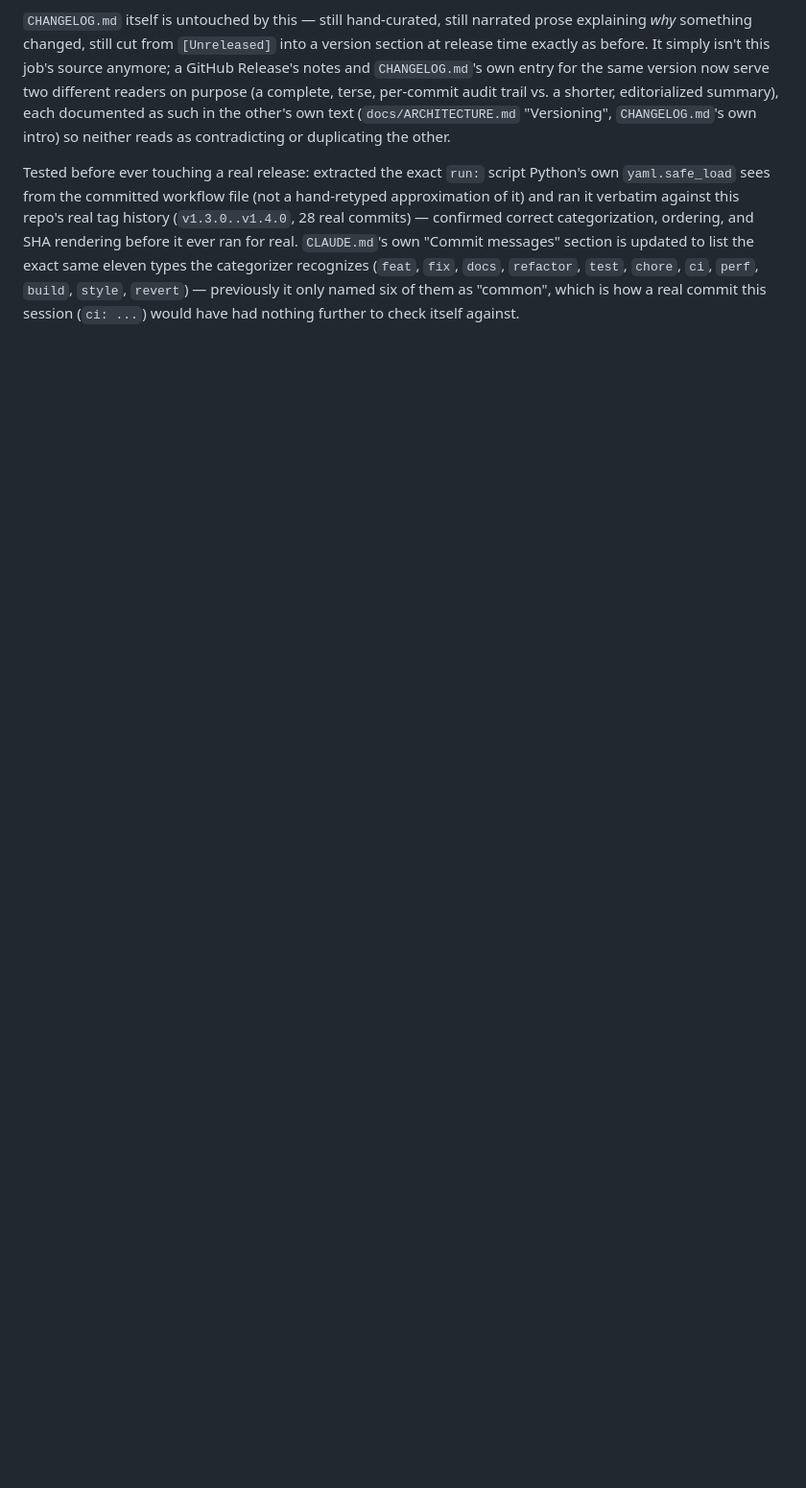
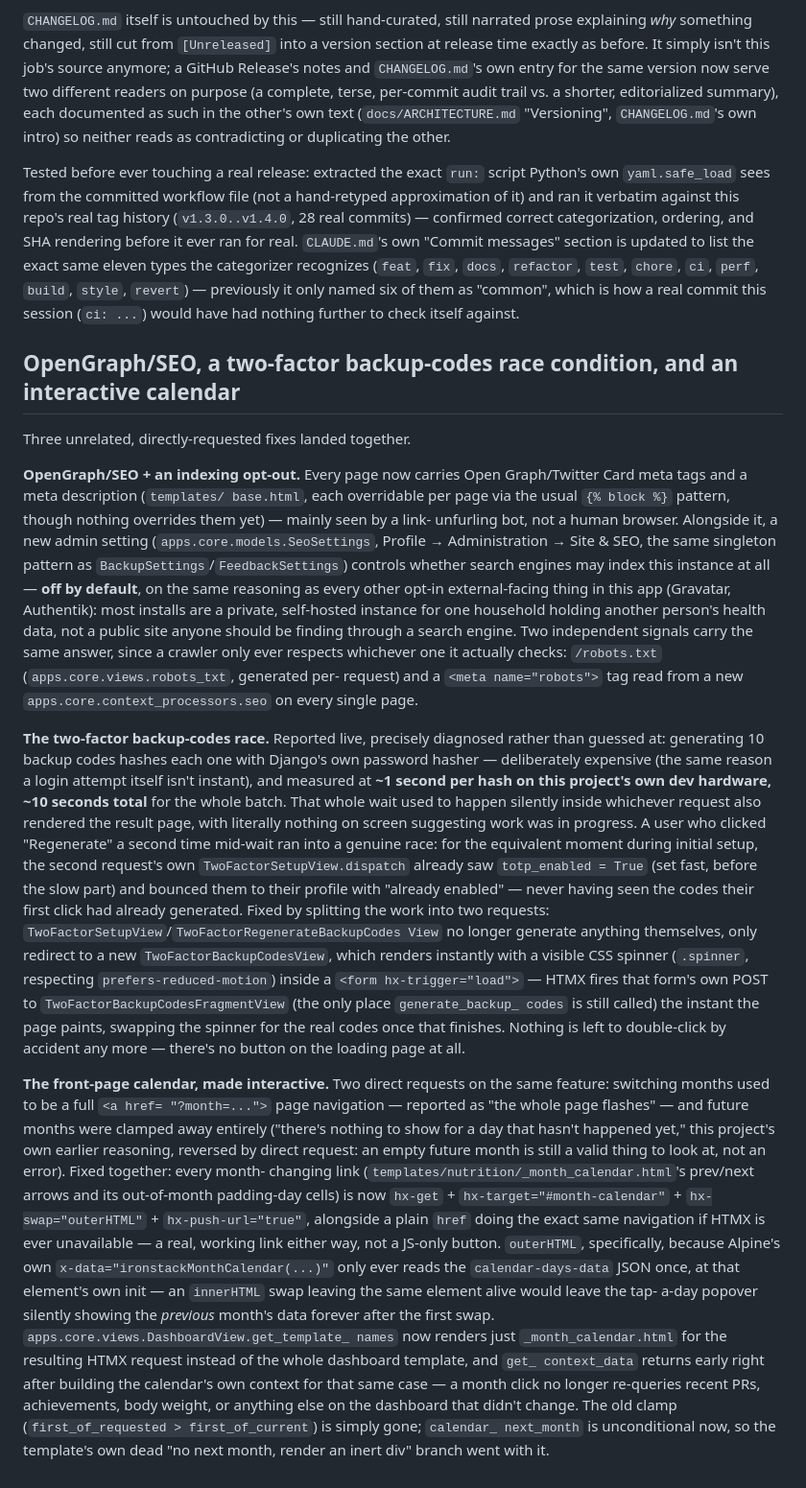
Before and after one commit to JonneSaloranta/ironstack, a Markdown page: docs/DEVELOPMENT_LOG.md, the part around the change. Shown at 96% size. Rendered like a GitHub page; blank space fills up the shorter version.

Commit message:
docs: record the 2FA backup-codes and calendar interactivity fixes
Co-Authored-By: Claude Sonnet 5 <noreply@anthropic.com>
Claude-Session: https://claude.ai/code/session_01LB7zUpeNV4eZV7Q2wTa9cC

```diff
--- a/docs/DEVELOPMENT_LOG.md
+++ b/docs/DEVELOPMENT_LOG.md
@@ -2721,3 +2721,78 @@ categorizer recognizes (`feat`, `fix`, `docs`, `refactor`, `test`,
 `chore`, `ci`, `perf`, `build`, `style`, `revert`) — previously it only
 named six of them as "common", which is how a real commit this session
 (`ci: ...`) would have had nothing further to check itself against.
+
+## OpenGraph/SEO, a two-factor backup-codes race condition, and an interactive calendar
+
+Three unrelated, directly-requested fixes landed together.
+
+**OpenGraph/SEO + an indexing opt-out.** Every page now carries Open
+Graph/Twitter Card meta tags and a meta description (`templates/
+base.html`, each overridable per page via the usual `{% block %}`
+pattern, though nothing overrides them yet) — mainly seen by a link-
+unfurling bot, not a human browser. Alongside it, a new admin setting
+(`apps.core.models.SeoSettings`, Profile → Administration → Site &
+SEO, the same singleton pattern as `BackupSettings`/`FeedbackSettings`)
+controls whether search engines may index this instance at all —
+**off by default**, on the same reasoning as every other opt-in
+external-facing thing in this app (Gravatar, Authentik): most installs
+are a private, self-hosted instance for one household holding another
+person's health data, not a public site anyone should be finding
+through a search engine. Two independent signals carry the same
+answer, since a crawler only ever respects whichever one it actually
+checks: `/robots.txt` (`apps.core.views.robots_txt`, generated per-
+request) and a `<meta name="robots">` tag read from a new
+`apps.core.context_processors.seo` on every single page.
+
+**The two-factor backup-codes race.** Reported live, precisely
+diagnosed rather than guessed at: generating 10 backup codes hashes
+each one with Django's own password hasher — deliberately expensive
+(the same reason a login attempt itself isn't instant), and measured
+at **~1 second per hash on this project's own dev hardware, ~10
+seconds total** for the whole batch. That whole wait used to happen
+silently inside whichever request also rendered the result page, with
+literally nothing on screen suggesting work was in progress. A user
+who clicked "Regenerate" a second time mid-wait ran into a genuine
+race: for the equivalent moment during initial setup, the second
+request's own `TwoFactorSetupView.dispatch` already saw `totp_enabled
+= True` (set fast, before the slow part) and bounced them to their
+profile with "already enabled" — never having seen the codes their
+first click had already generated. Fixed by splitting the work into
+two requests: `TwoFactorSetupView`/`TwoFactorRegenerateBackupCodes
+View` no longer generate anything themselves, only redirect to a new
+`TwoFactorBackupCodesView`, which renders instantly with a visible
+CSS spinner (`.spinner`, respecting `prefers-reduced-motion`) inside a
+`<form hx-trigger="load">` — HTMX fires that form's own POST to
+`TwoFactorBackupCodesFragmentView` (the only place `generate_backup_
+codes` is still called) the instant the page paints, swapping the
+spinner for the real codes once that finishes. Nothing is left to
+double-click by accident any more — there's no button on the loading
+page at all.
+
+**The front-page calendar, made interactive.** Two direct requests on
+the same feature: switching months used to be a full `<a href=
+"?month=...">` page navigation — reported as "the whole page flashes"
+— and future months were clamped away entirely ("there's nothing to
+show for a day that hasn't happened yet," this project's own earlier
+reasoning, reversed by direct request: an empty future month is still
+a valid thing to look at, not an error). Fixed together: every month-
+changing link (`templates/nutrition/_month_calendar.html`'s prev/next
+arrows and its out-of-month padding-day cells) is now `hx-get` +
+`hx-target="#month-calendar"` + `hx-swap="outerHTML"` +
+`hx-push-url="true"`, alongside a plain `href` doing the exact same
+navigation if HTMX is ever unavailable — a real, working link either
+way, not a JS-only button. `outerHTML`, specifically, because Alpine's
+own `x-data="ironstackMonthCalendar(...)"` only ever reads the
+`calendar-days-data` JSON once, at that element's own init — an
+`innerHTML` swap leaving the same element alive would leave the tap-
+a-day popover silently showing the *previous* month's data forever
+after the first swap. `apps.core.views.DashboardView.get_template_
+names` now renders just `_month_calendar.html` for the resulting
+HTMX request instead of the whole dashboard template, and `get_
+context_data` returns early right after building the calendar's own
+context for that same case — a month click no longer re-queries
+recent PRs, achievements, body weight, or anything else on the
+dashboard that didn't change. The old clamp
+(`first_of_requested > first_of_current`) is simply gone; `calendar_
+next_month` is unconditional now, so the template's own dead "no next
+month, render an inert div" branch went with it.
```
Also changed, not shown: CHANGELOG.md (+13 -0 lines), docs/SECURITY.md (+11 -0 lines).
